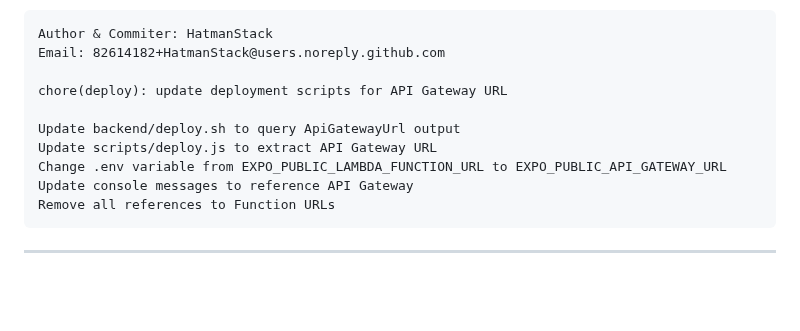
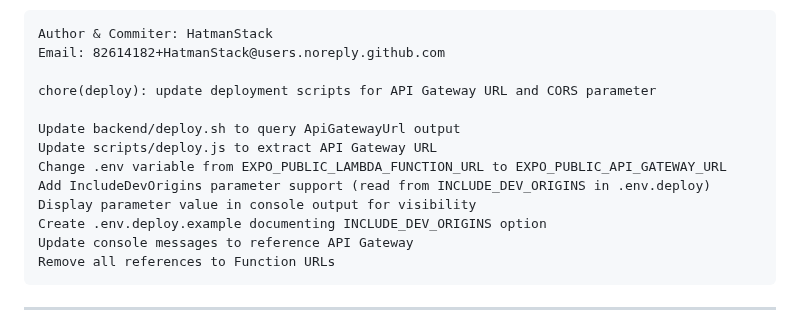
Before and after one commit to HatmanStack/savorswipe, a Markdown page: docs/plans/phase-1.md, the part around one of its changes. GitHub-like rendering; blank space fills up the shorter version.

````diff
--- a/docs/plans/phase-1.md
+++ b/docs/plans/phase-1.md
@@ -504,11 +530,14 @@ Ensure tests pass with mocked AWS services (moto)
 Author & Commiter: HatmanStack
 Email: 82614182+HatmanStack@users.noreply.github.com
 
-chore(deploy): update deployment scripts for API Gateway URL
+chore(deploy): update deployment scripts for API Gateway URL and CORS parameter
 
 Update backend/deploy.sh to query ApiGatewayUrl output
 Update scripts/deploy.js to extract API Gateway URL
 Change .env variable from EXPO_PUBLIC_LAMBDA_FUNCTION_URL to EXPO_PUBLIC_API_GATEWAY_URL
+Add IncludeDevOrigins parameter support (read from INCLUDE_DEV_ORIGINS in .env.deploy)
+Display parameter value in console output for visibility
+Create .env.deploy.example documenting INCLUDE_DEV_ORIGINS option
 Update console messages to reference API Gateway
 Remove all references to Function URLs
 ```
````
Also changed, not shown: other parts of docs/plans/phase-1.md (+34 -3 lines), docs/plans/phase-0.md (+10 -7 lines).
